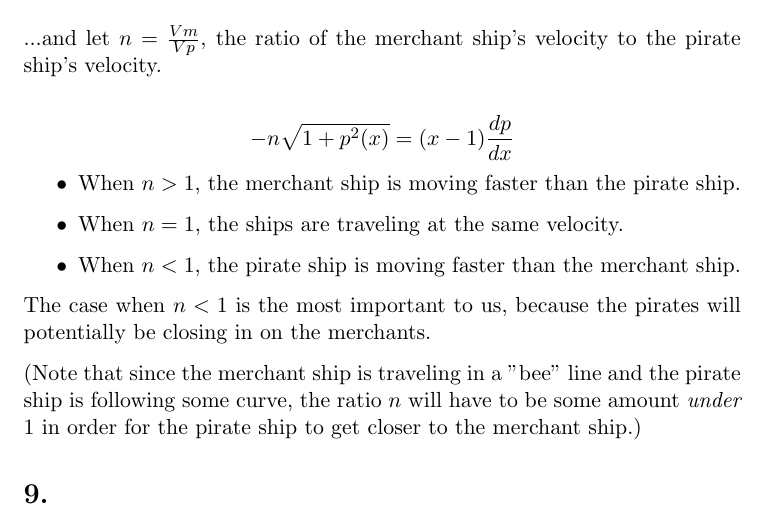
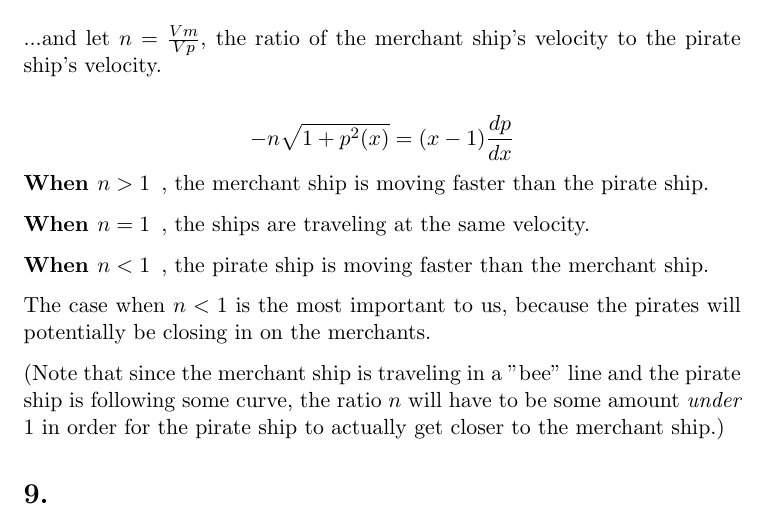
Before and after one commit to seizethedave/school, a LaTeX CV (math152/pursuitcurves/pursuit.tex): part of page 6 of 6, cut so that both start at the same text. Compiled offline with pdfLaTeX.

Commit message:
q8 formatting.

```diff
--- a/math152/pursuitcurves/pursuit.tex
+++ b/math152/pursuitcurves/pursuit.tex
@@ -226,19 +226,22 @@ $$
 (x-1) \frac{dp}{dx}
 $$
 
-\begin{itemize}
-	\item When $n > 1$, the merchant ship is moving faster than the pirate ship.
-	\item When $n = 1$, the ships are traveling at the same velocity.
-	\item When $n < 1$, the pirate ship is moving faster than the
+\begin{description}
+
+	\item[When $n > 1$], the merchant ship is moving faster than the pirate ship.
+	\item[When $n = 1$], the ships are traveling at the same velocity.
+	\item[When $n < 1$], the pirate ship is moving faster than the
 merchant ship.
-\end{itemize}
+\end{description}
 
 The case when $n < 1$ is the most important to us, because the pirates will potentially be closing in on the merchants.
 
 (Note that since the merchant ship is traveling in a "bee" line and the pirate ship is
 following some curve, the ratio $n$ will have to be some amount \emph{under} $1$ in order
-for the pirate ship to get closer to the merchant ship.)
+for the pirate ship to actually get closer to the merchant ship.)
 
 \section*{9.}
 
+
+
 \end{document}
```
